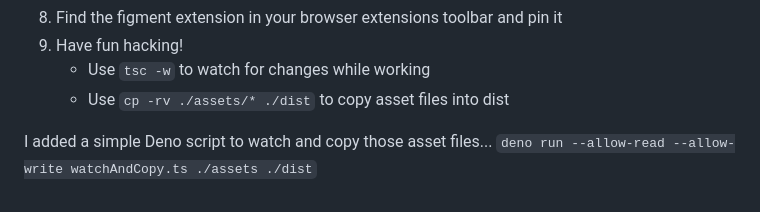
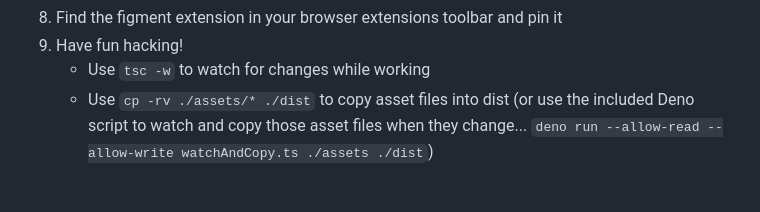
Before and after one commit to dankoster/figment, a Markdown page: readme.md, the part around the change printed below. GitHub-like rendering.

```diff
--- a/readme.md
+++ b/readme.md
@@ -64,7 +63,4 @@ We're keeping it simple here. There are no dependencies except for [git](https:/
 1) Find the figment extension in your browser extensions toolbar and pin it
 1) Have fun hacking!
    * Use `tsc -w` to watch for changes while working
-   * Use `cp -rv ./assets/* ./dist` to copy asset files into dist
-
-I added a simple Deno script to watch and copy those asset files...
-`deno run --allow-read --allow-write watchAndCopy.ts ./assets ./dist`
+   * Use `cp -rv ./assets/* ./dist` to copy asset files into dist (or use the included Deno script to watch and copy those asset files when they change... `deno run --allow-read --allow-write watchAndCopy.ts ./assets ./dist`)
```
Also changed, not shown: other parts of readme.md (+25 -26 lines).
